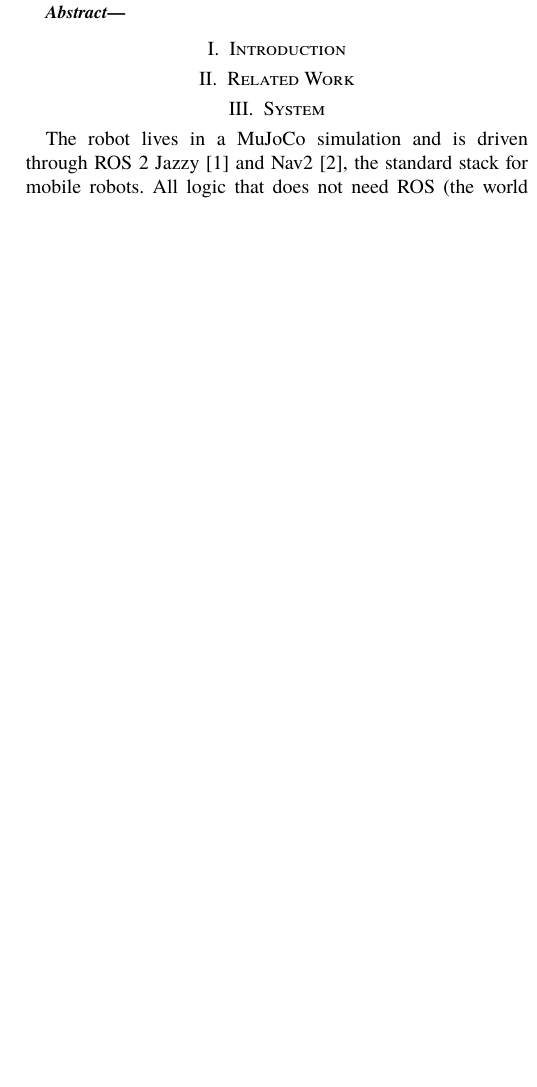
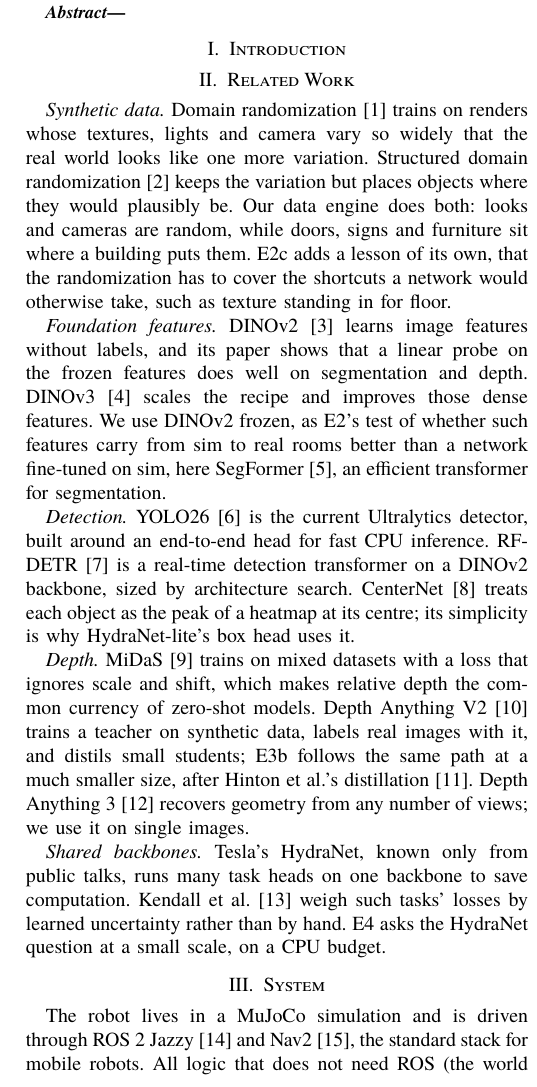
Before and after one commit to SegunAdewola/mini-fsd, a LaTeX paper (docs/report/main.tex): part of one column of page 1 of 4 before the commit and part of one column of page 1 of 5 after it, cut so that both start at the same text, the shorter picture padded with empty space. Compiled offline with XeLaTeX; a missing font is replaced by an installed copy or a similar font.

Commit message:
docs(report): related work

```diff
--- a/docs/report/main.tex
+++ b/docs/report/main.tex
@@ -41,9 +41,46 @@ Northeastern University}}
 % to E3 comparisons, the furniture finding (D11, E2c).
 
 \section{Related Work}
-% Short: domain randomization (Tobin et al.), foundation features for
-% transfer (DINOv2/DINOv3), real-time detectors (YOLO26, RF-DETR), efficient
-% segmentation (SegFormer), monocular depth (Depth Anything V2 and 3).
+
+\emph{Synthetic data.} Domain randomization~\cite{tobin2017domain} trains on
+renders whose textures, lights and camera vary so widely that the real world
+looks like one more variation. Structured domain
+randomization~\cite{prakash2019structured} keeps the variation but places
+objects where they would plausibly be. Our data engine does both: looks and
+cameras are random, while doors, signs and furniture sit where a building
+puts them. E2c adds a lesson of its own, that the randomization has to cover
+the shortcuts a network would otherwise take, such as texture standing in for
+floor.
+
+\emph{Foundation features.} DINOv2~\cite{oquab2023dinov2} learns image
+features without labels, and its paper shows that a linear probe on the
+frozen features does well on segmentation and depth. DINOv3~\cite{simeoni2025dinov3}
+scales the recipe and improves those dense features. We use DINOv2 frozen,
+as E2's test of whether such features carry from sim to real rooms better
+than a network fine-tuned on sim, here SegFormer~\cite{xie2021segformer}, an
+efficient transformer for segmentation.
+
+\emph{Detection.} YOLO26~\cite{jocher2026yolo26} is the current Ultralytics
+detector, built around an end-to-end head for fast CPU inference.
+RF-DETR~\cite{robinson2026rfdetr} is a real-time detection transformer on a
+DINOv2 backbone, sized by architecture search. CenterNet~\cite{zhou2019objects}
+treats each object as the peak of a heatmap at its centre; its simplicity is
+why HydraNet-lite's box head uses it.
+
+\emph{Depth.} MiDaS~\cite{ranftl2022midas} trains on mixed datasets with a
+loss that ignores scale and shift, which makes relative depth the common
+currency of zero-shot models. Depth Anything V2~\cite{yang2024depthv2}
+trains a teacher on synthetic data, labels real images with it, and distils
+small students; E3b follows the same path at a much smaller size, after
+Hinton et al.'s distillation~\cite{hinton2015distilling}. Depth Anything
+3~\cite{lin2026depth3} recovers geometry from any number of views; we use it
+on single images.
+
+\emph{Shared backbones.} Tesla's HydraNet, known only from public talks, runs
+many task heads on one backbone to save computation. Kendall
+et~al.~\cite{kendall2018multitask} weigh such tasks' losses by learned
+uncertainty rather than by hand. E4 asks the HydraNet question at a small
+scale, on a CPU budget.
 
 \section{System}
 \label{sec:system}
```
Also changed, not shown: docs/report/refs.bib (+69 -0 lines).
